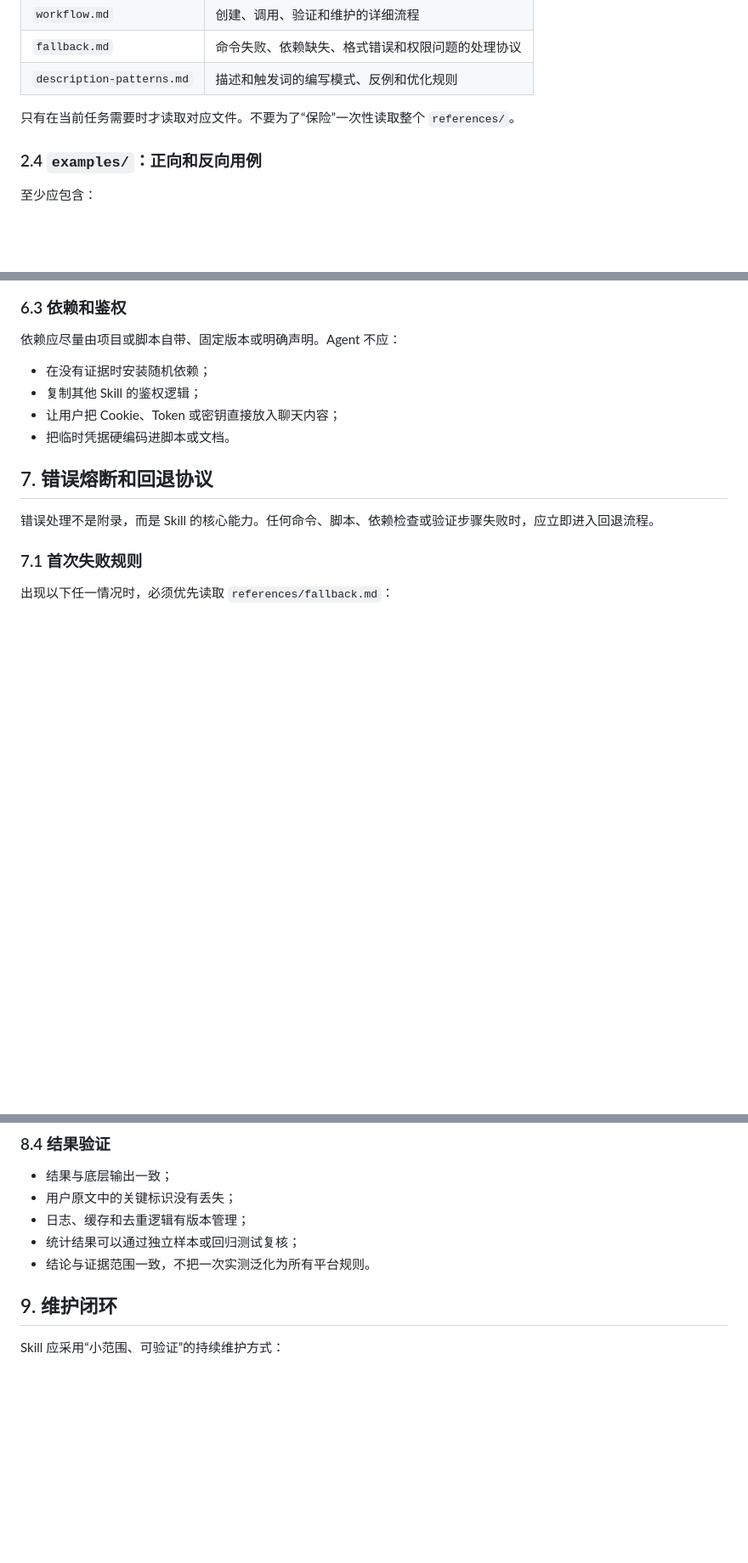
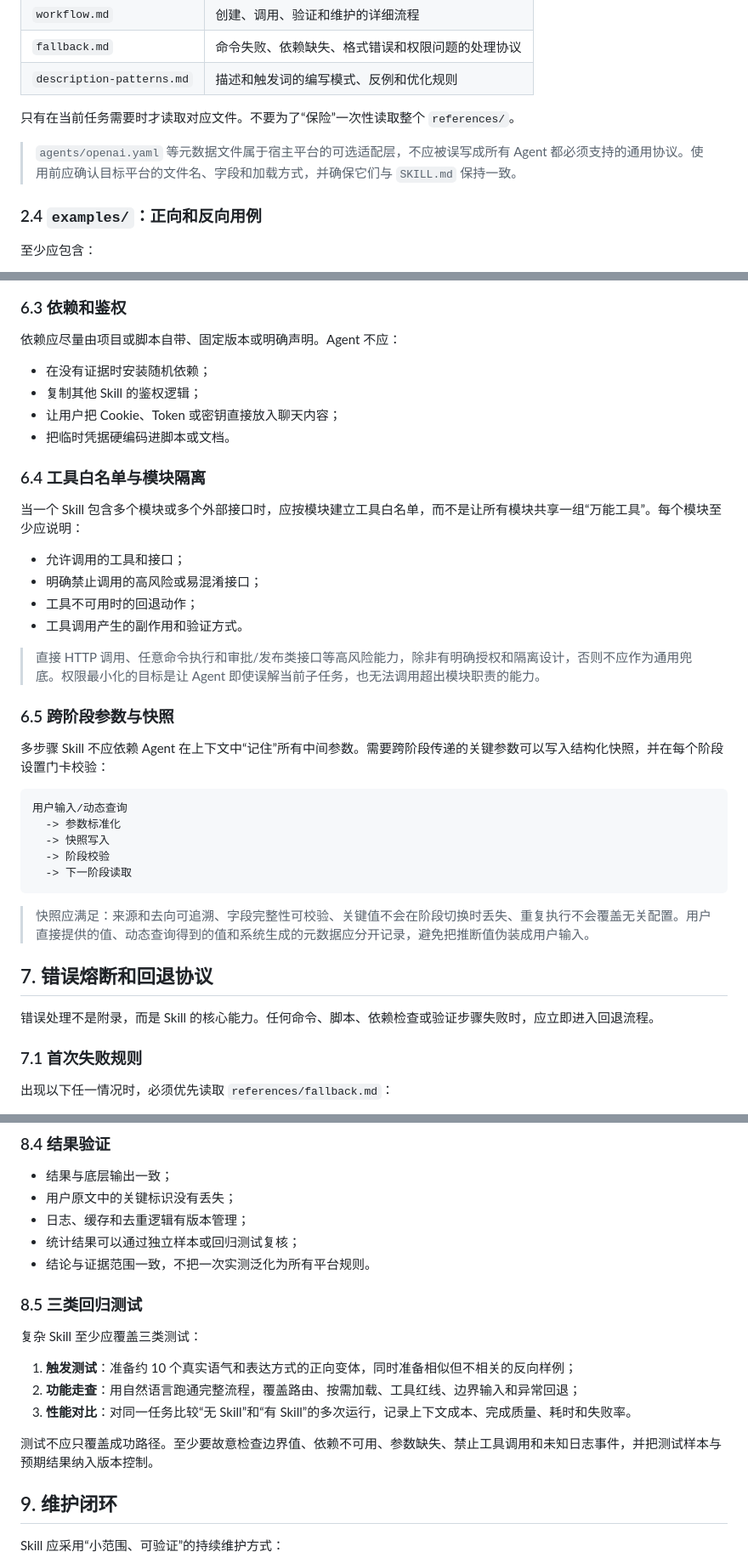
Before and after one commit to Fzhenkun/Skill-Ecosystem, a Markdown page: docs/2026-10-13-skill-engineering-guide.md, 3 parts joined by grey strips. Shown at 85% size. Drawn GitHub-style; blank space fills up the shorter version.

Commit message:
feat：完善 skill 工程文档

````diff
--- a/docs/2026-10-13-skill-engineering-guide.md
+++ b/docs/2026-10-13-skill-engineering-guide.md
@@ -101,6 +128,8 @@ published: true
 
 只有在当前任务需要时才读取对应文件。不要为了“保险”一次性读取整个 `references/`。
 
+> `agents/openai.yaml` 等元数据文件属于宿主平台的可选适配层，不应被误写成所有 Agent 都必须支持的通用协议。使用前应确认目标平台的文件名、字段和加载方式，并确保它们与 `SKILL.md` 保持一致。
+
 ### 2.4 `examples/`：正向和反向用例
 
 至少应包含：
@@ -297,6 +341,31 @@ python scripts/maintain_skill.py --skill-dir <path-to-skill>
 - 让用户把 Cookie、Token 或密钥直接放入聊天内容；
 - 把临时凭据硬编码进脚本或文档。
 
+### 6.4 工具白名单与模块隔离
+
+当一个 Skill 包含多个模块或多个外部接口时，应按模块建立工具白名单，而不是让所有模块共享一组“万能工具”。每个模块至少应说明：
+
+- 允许调用的工具和接口；
+- 明确禁止调用的高风险或易混淆接口；
+- 工具不可用时的回退动作；
+- 工具调用产生的副作用和验证方式。
+
+> 直接 HTTP 调用、任意命令执行和审批/发布类接口等高风险能力，除非有明确授权和隔离设计，否则不应作为通用兜底。权限最小化的目标是让 Agent 即使误解当前子任务，也无法调用超出模块职责的能力。
+
+### 6.5 跨阶段参数与快照
+
+多步骤 Skill 不应依赖 Agent 在上下文中“记住”所有中间参数。需要跨阶段传递的关键参数可以写入结构化快照，并在每个阶段设置门卡校验：
+
+```text
+用户输入/动态查询
+  -> 参数标准化
+  -> 快照写入
+  -> 阶段校验
+  -> 下一阶段读取
+```
+
+> 快照应满足：来源和去向可追溯、字段完整性可校验、关键值不会在阶段切换时丢失、重复执行不会覆盖无关配置。用户直接提供的值、动态查询得到的值和系统生成的元数据应分开记录，避免把推断值伪装成用户输入。
+
 ## 7. 错误熔断和回退协议
 
 错误处理不是附录，而是 Skill 的核心能力。任何命令、脚本、依赖检查或验证步骤失败时，应立即进入回退流程。
@@ -392,6 +461,16 @@ Skill 完成后至少验证以下内容：
 - 日志、缓存和去重逻辑有版本管理；
 - 统计结果可以通过独立样本或回归测试复核；
 - 结论与证据范围一致，不把一次实测泛化为所有平台规则。
+
+### 8.5 三类回归测试
+
+复杂 Skill 至少应覆盖三类测试：
+
+1. **触发测试**：准备约 10 个真实语气和表达方式的正向变体，同时准备相似但不相关的反向样例；
+2. **功能走查**：用自然语言跑通完整流程，覆盖路由、按需加载、工具红线、边界输入和异常回退；
+3. **性能对比**：对同一任务比较“无 Skill”和“有 Skill”的多次运行，记录上下文成本、完成质量、耗时和失败率。
+
+测试不应只覆盖成功路径。至少要故意检查边界值、依赖不可用、参数缺失、禁止工具调用和未知日志事件，并把测试样本与预期结果纳入版本控制。
 
 ## 9. 维护闭环
 
````
Also changed, not shown: other parts of docs/2026-10-13-skill-engineering-guide.md (+47 -0 lines).
